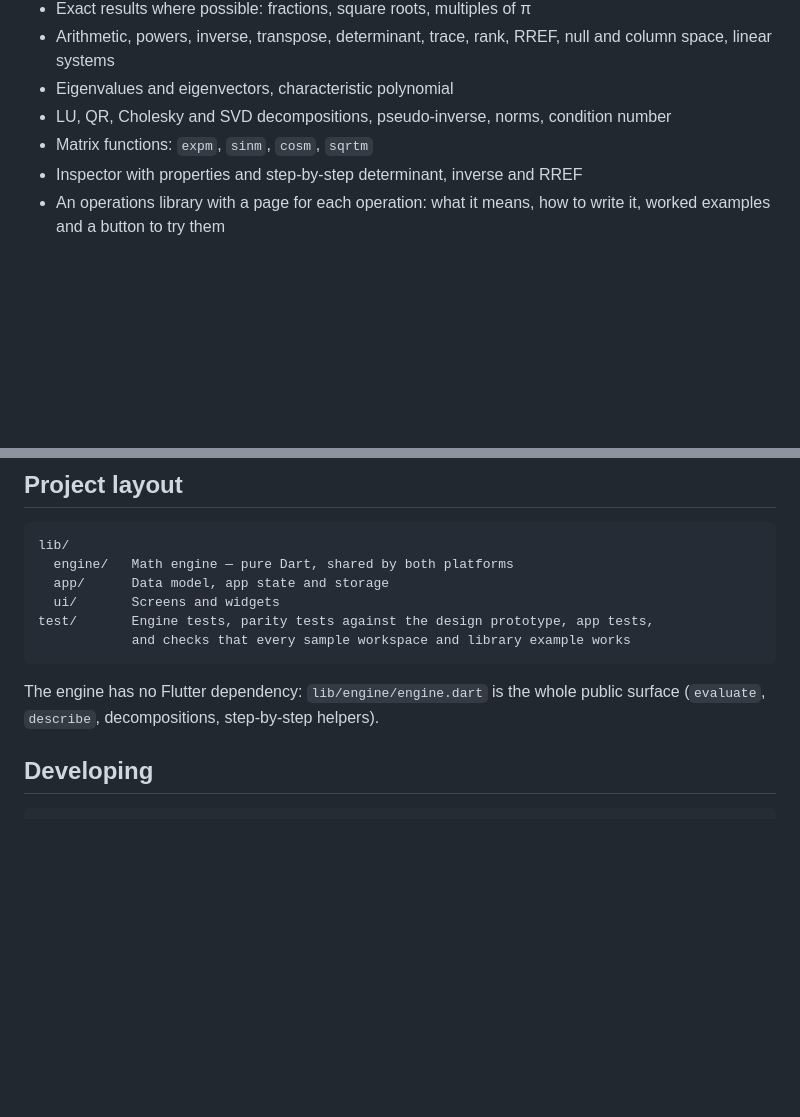
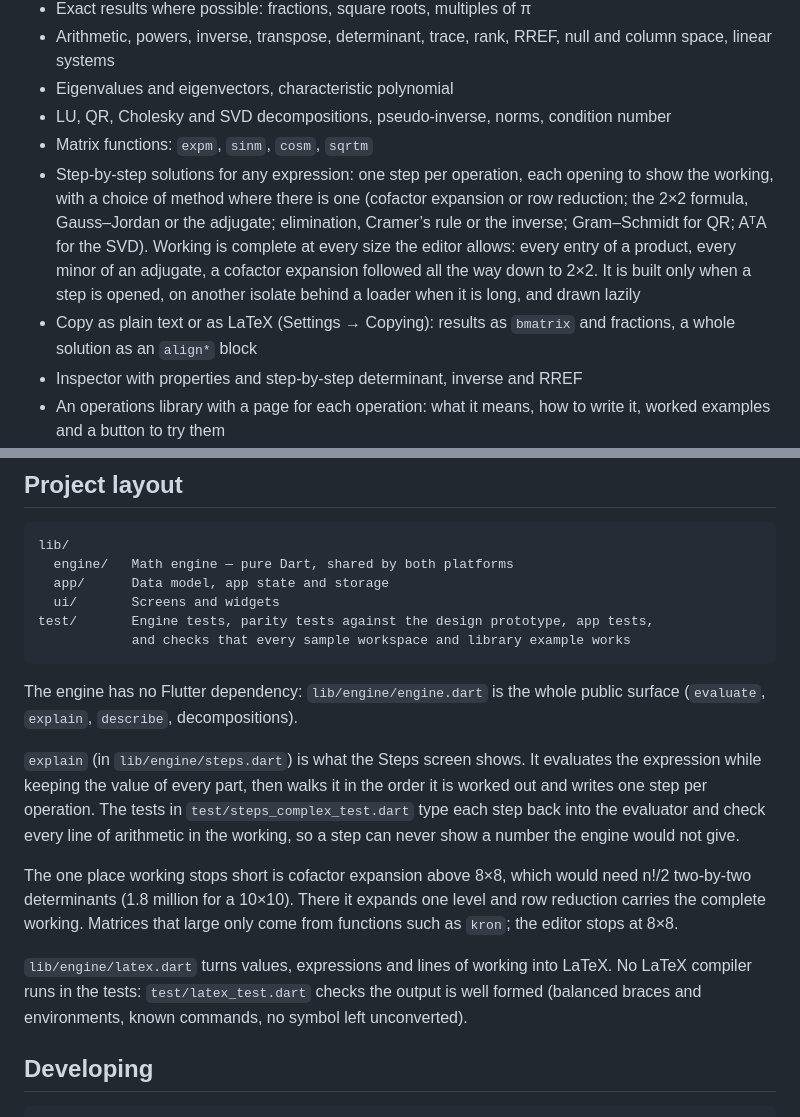
Before and after one commit to Thre4dripper/Matscape-AndroidApp, a Markdown page: README.md, 2 parts joined by grey strips. Rendered like a GitHub page; blank space fills up the shorter version.

Commit message:
docs: describe step-by-step solutions and LaTeX copy

````diff
--- a/README.md
+++ b/README.md
@@ -17,6 +17,16 @@ lives on the `main` branch history.
 - Eigenvalues and eigenvectors, characteristic polynomial
 - LU, QR, Cholesky and SVD decompositions, pseudo-inverse, norms, condition number
 - Matrix functions: `expm`, `sinm`, `cosm`, `sqrtm`
+- Step-by-step solutions for any expression: one step per operation, each
+  opening to show the working, with a choice of method where there is one
+  (cofactor expansion or row reduction; the 2×2 formula, Gauss–Jordan or the
+  adjugate; elimination, Cramer’s rule or the inverse; Gram–Schmidt for QR;
+  AᵀA for the SVD). Working is complete at every size the editor allows:
+  every entry of a product, every minor of an adjugate, a cofactor expansion
+  followed all the way down to 2×2. It is built only when a step is opened,
+  on another isolate behind a loader when it is long, and drawn lazily
+- Copy as plain text or as LaTeX (Settings → Copying): results as `bmatrix`
+  and fractions, a whole solution as an `align*` block
 - Inspector with properties and step-by-step determinant, inverse and RREF
 - An operations library with a page for each operation: what it means, how
   to write it, worked examples and a button to try them
@@ -51,7 +61,24 @@ test/       Engine tests, parity tests against the design prototype, app tests,
 ```
 
 The engine has no Flutter dependency: `lib/engine/engine.dart` is the whole
-public surface (`evaluate`, `describe`, decompositions, step-by-step helpers).
+public surface (`evaluate`, `explain`, `describe`, decompositions).
+
+`explain` (in `lib/engine/steps.dart`) is what the Steps screen shows. It
+evaluates the expression while keeping the value of every part, then walks
+it in the order it is worked out and writes one step per operation. The
+tests in `test/steps_complex_test.dart` type each step back into the
+evaluator and check every line of arithmetic in the working, so a step can
+never show a number the engine would not give.
+
+The one place working stops short is cofactor expansion above 8×8, which
+would need n!/2 two-by-two determinants (1.8 million for a 10×10). There it
+expands one level and row reduction carries the complete working. Matrices
+that large only come from functions such as `kron`; the editor stops at 8×8.
+
+`lib/engine/latex.dart` turns values, expressions and lines of working into
+LaTeX. No LaTeX compiler runs in the tests: `test/latex_test.dart` checks the
+output is well formed (balanced braces and environments, known commands, no
+symbol left unconverted).
 
 ## Developing
 
````
